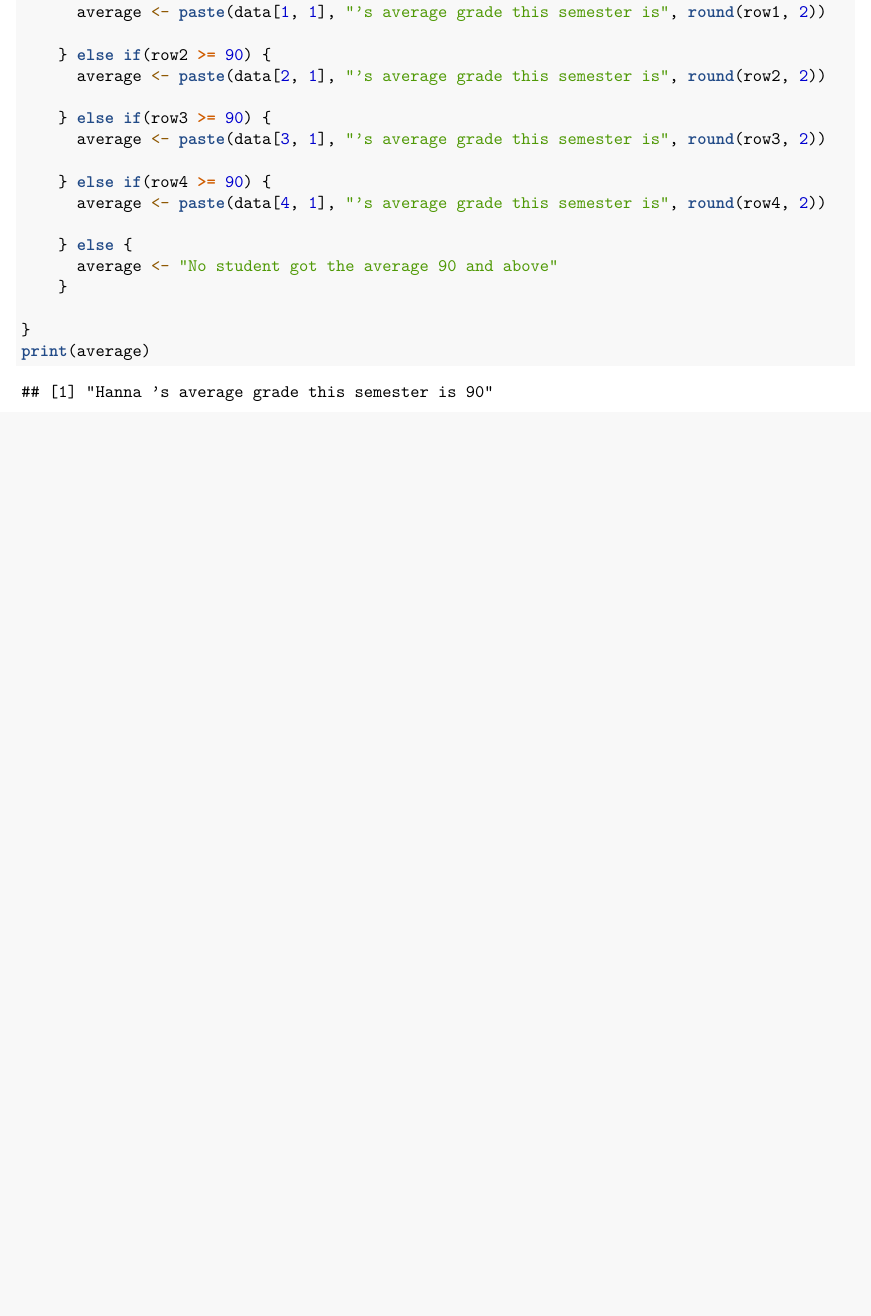
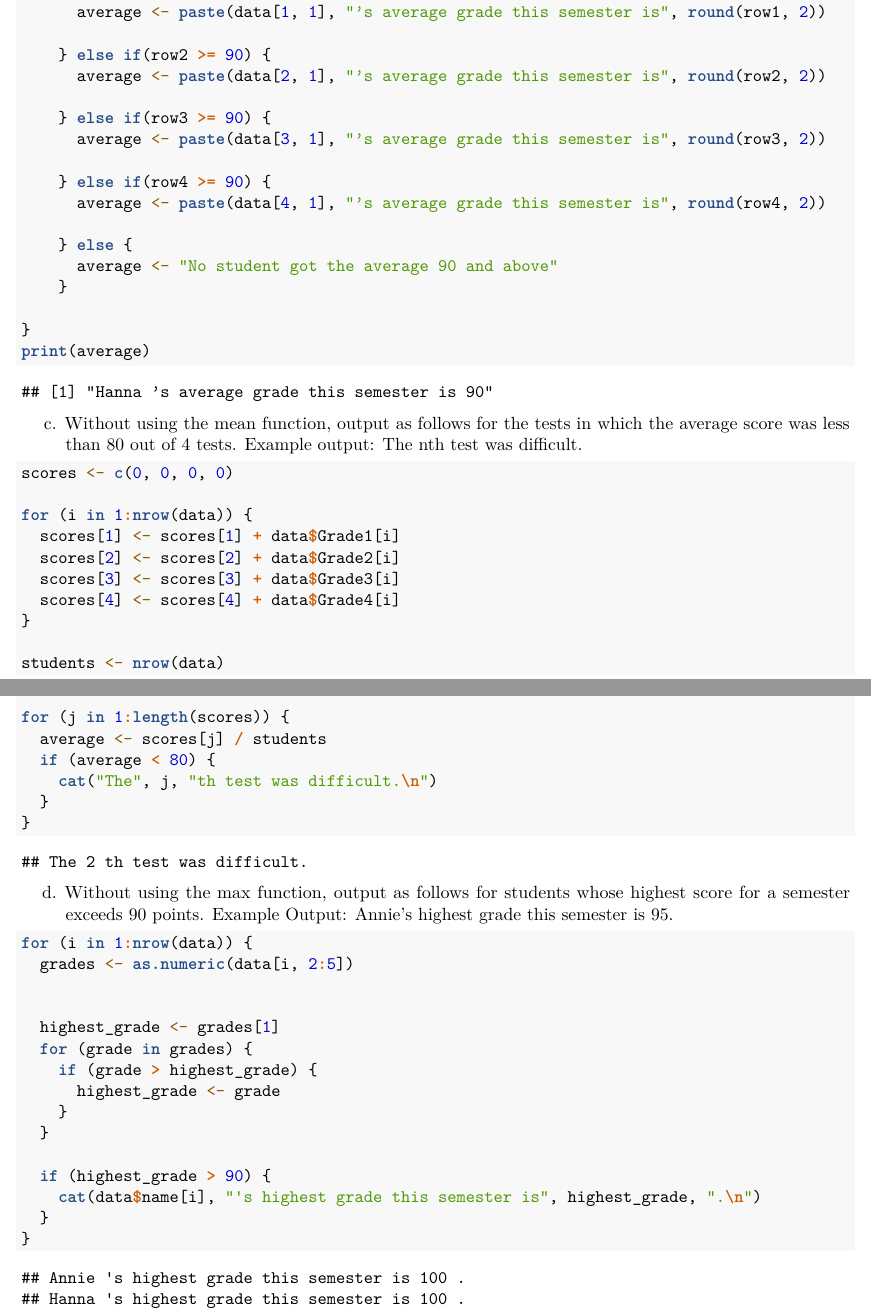
Before and after one commit to LuzieFreires/Worksheet, an R Markdown document (Worksheet#4/RWorksheet_Freires#4a.Rmd): part of page 6 of 6 before the commit and two parts of pages 6 and 7 of 7 after it, the two joined at a grey line, cut so that both start at the same text, the shorter picture padded with empty space. Rendered offline with R 4.5, knitr and Pandoc, then LaTeX, with nearby package versions; some code elsewhere in the file could not run offline.

Commit message:
update commit

````diff
--- a/Worksheet#4/RWorksheet_Freires#4a.Rmd
+++ b/Worksheet#4/RWorksheet_Freires#4a.Rmd
@@ -225,3 +225,48 @@ for (i in 1:nrow(data)) {
 }
 print(average)
 ```
+c. Without using the mean function, output as follows for the tests in which the average
+score was less than 80 out of 4 tests.
+Example output: The nth test was difficult.
+
+```{r}
+scores <- c(0, 0, 0, 0)
+
+for (i in 1:nrow(data)) {
+  scores[1] <- scores[1] + data$Grade1[i]
+  scores[2] <- scores[2] + data$Grade2[i]
+  scores[3] <- scores[3] + data$Grade3[i]
+  scores[4] <- scores[4] + data$Grade4[i]
+}
+
+students <- nrow(data)
+
+for (j in 1:length(scores)) {
+  average <- scores[j] / students
+  if (average < 80) {
+    cat("The", j, "th test was difficult.\n")
+  }
+}
+```
+
+d. Without using the max function, output as follows for students whose highest score for a semester exceeds 90 points.
+Example Output: Annie’s highest grade this semester is 95.
+
+```{r}
+for (i in 1:nrow(data)) {
+  grades <- as.numeric(data[i, 2:5])
+
+
+  highest_grade <- grades[1]
+  for (grade in grades) {
+    if (grade > highest_grade) {
+      highest_grade <- grade
+    }
+  }
+
+  if (highest_grade > 90) {
+    cat(data$name[i], "'s highest grade this semester is", highest_grade, ".\n")
+  }
+}
+
+```
````
Also changed, not shown: Worksheet#4/RWorksheet_Freires-4a.pdf.
